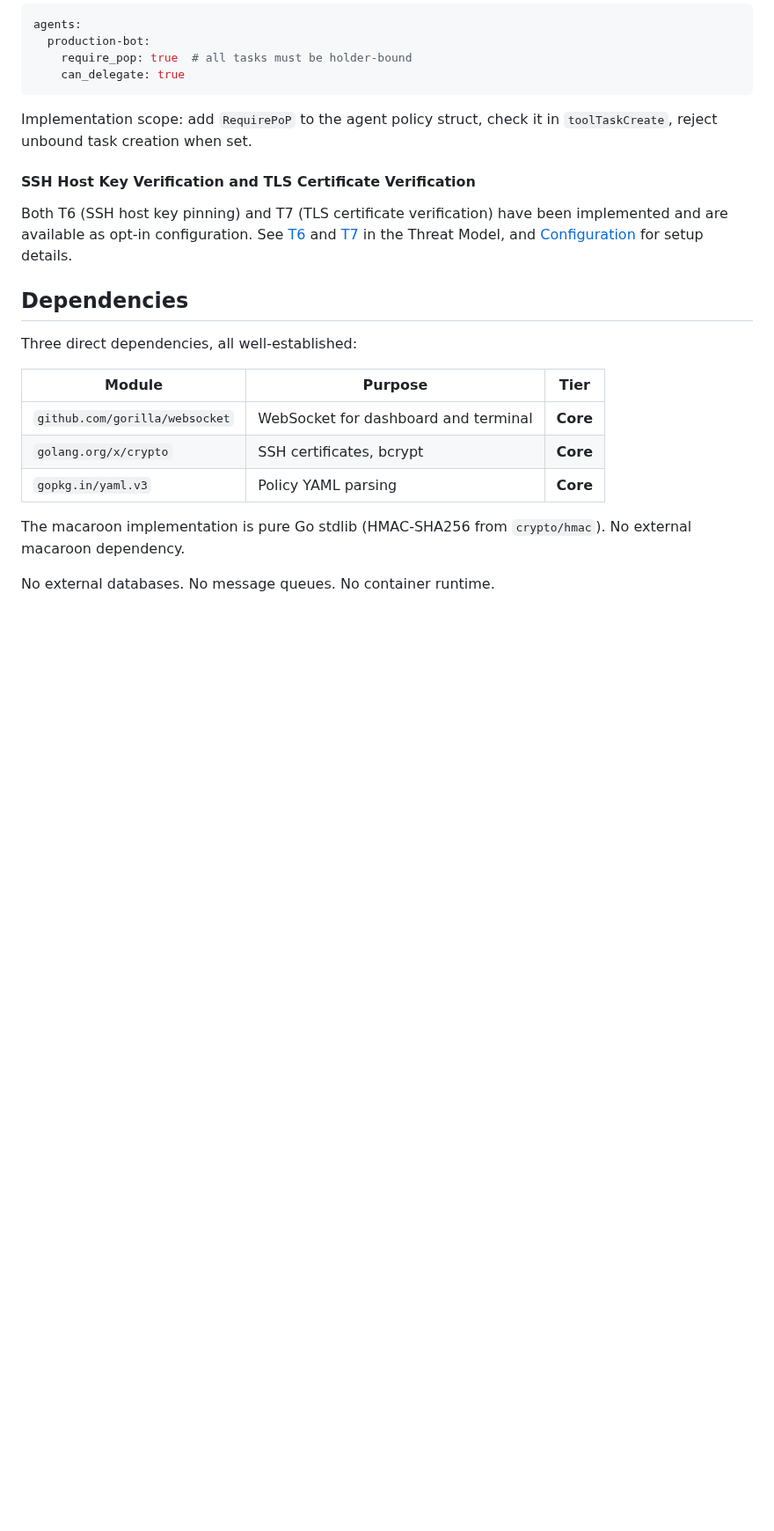
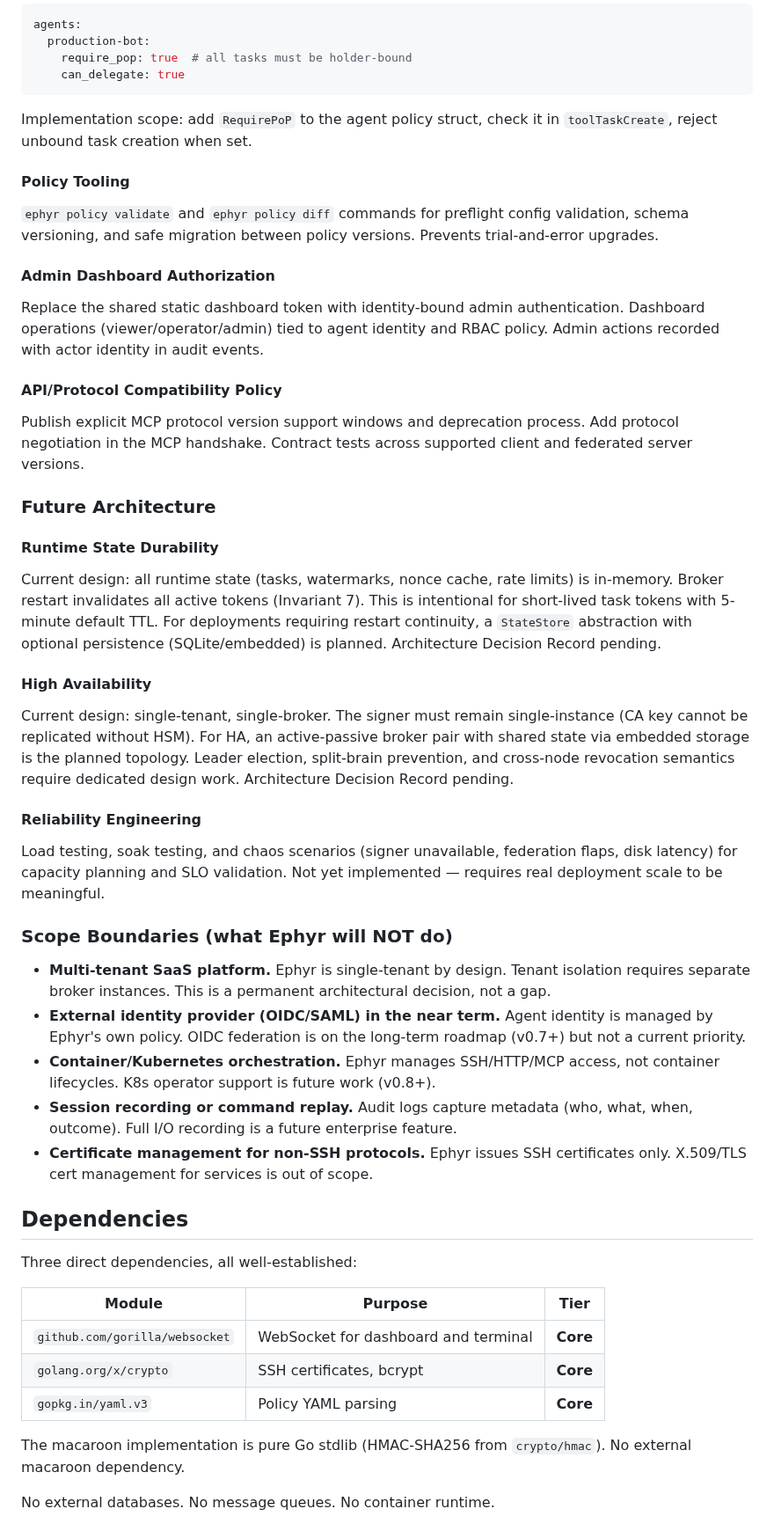
Before and after one commit to EphyrAI/Ephyr, a Markdown page: README.md, the part around the change. Shown at 88% size. Rendered like a GitHub page; blank space fills up the shorter version.

Commit message:
Add future plans: policy tooling, admin auth, HA, durability, scope boundaries
Planned features:
- ephyr policy validate/diff commands
- Dashboard identity-bound admin auth (replace shared token)
- API/protocol compatibility policy

Future architecture (ADR pending):
- StateStore abstraction for restart continuity
- Active-passive HA topology
- Load/soak/chaos testing program

Scope boundaries (permanent non-goals):
- No multi-tenant SaaS
- No OIDC/SAML near-term
- No K8s orchestration near-term
- No session recording near-term
- No non-SSH certificate management

```diff
--- a/README.md
+++ b/README.md
@@ -509,9 +509,39 @@ agents:
 
 Implementation scope: add `RequirePoP` to the agent policy struct, check it in `toolTaskCreate`, reject unbound task creation when set.
 
-#### SSH Host Key Verification and TLS Certificate Verification
+#### Policy Tooling
 
-Both T6 (SSH host key pinning) and T7 (TLS certificate verification) have been implemented and are available as opt-in configuration. See [T6](docs/THREAT_MODEL.md) and [T7](docs/THREAT_MODEL.md) in the Threat Model, and [Configuration](docs/configuration.md) for setup details.
+`ephyr policy validate` and `ephyr policy diff` commands for preflight config validation, schema versioning, and safe migration between policy versions. Prevents trial-and-error upgrades.
+
+#### Admin Dashboard Authorization
+
+Replace the shared static dashboard token with identity-bound admin authentication. Dashboard operations (viewer/operator/admin) tied to agent identity and RBAC policy. Admin actions recorded with actor identity in audit events.
+
+#### API/Protocol Compatibility Policy
+
+Publish explicit MCP protocol version support windows and deprecation process. Add protocol negotiation in the MCP handshake. Contract tests across supported client and federated server versions.
+
+### Future Architecture
+
+#### Runtime State Durability
+
+Current design: all runtime state (tasks, watermarks, nonce cache, rate limits) is in-memory. Broker restart invalidates all active tokens (Invariant 7). This is intentional for short-lived task tokens with 5-minute default TTL. For deployments requiring restart continuity, a `StateStore` abstraction with optional persistence (SQLite/embedded) is planned. Architecture Decision Record pending.
+
+#### High Availability
+
+Current design: single-tenant, single-broker. The signer must remain single-instance (CA key cannot be replicated without HSM). For HA, an active-passive broker pair with shared state via embedded storage is the planned topology. Leader election, split-brain prevention, and cross-node revocation semantics require dedicated design work. Architecture Decision Record pending.
+
+#### Reliability Engineering
+
+Load testing, soak testing, and chaos scenarios (signer unavailable, federation flaps, disk latency) for capacity planning and SLO validation. Not yet implemented — requires real deployment scale to be meaningful.
+
+### Scope Boundaries (what Ephyr will NOT do)
+
+- **Multi-tenant SaaS platform.** Ephyr is single-tenant by design. Tenant isolation requires separate broker instances. This is a permanent architectural decision, not a gap.
+- **External identity provider (OIDC/SAML) in the near term.** Agent identity is managed by Ephyr's own policy. OIDC federation is on the long-term roadmap (v0.7+) but not a current priority.
+- **Container/Kubernetes orchestration.** Ephyr manages SSH/HTTP/MCP access, not container lifecycles. K8s operator support is future work (v0.8+).
+- **Session recording or command replay.** Audit logs capture metadata (who, what, when, outcome). Full I/O recording is a future enterprise feature.
+- **Certificate management for non-SSH protocols.** Ephyr issues SSH certificates only. X.509/TLS cert management for services is out of scope.
 
 ## Dependencies
 
```
